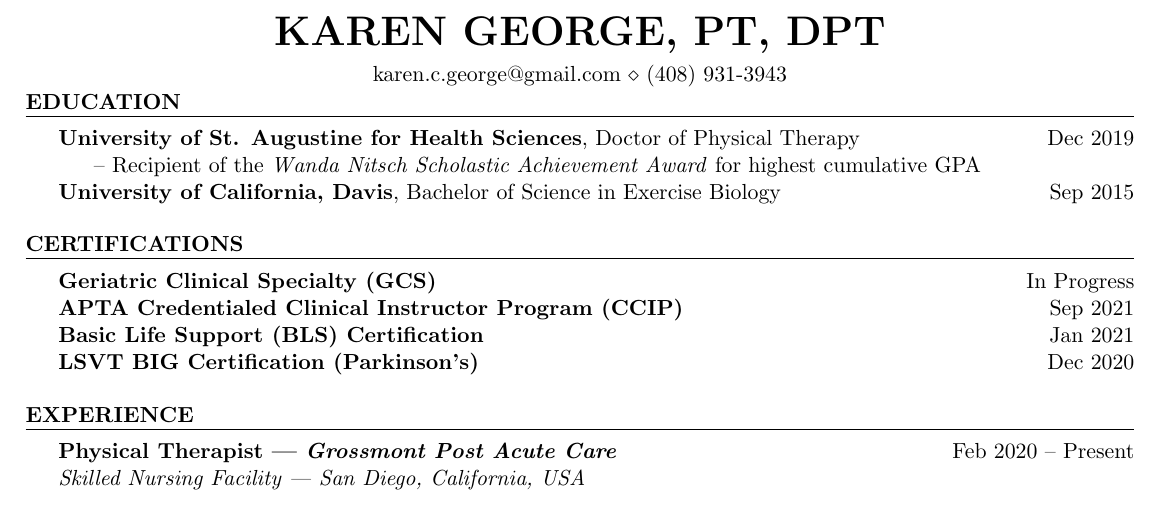
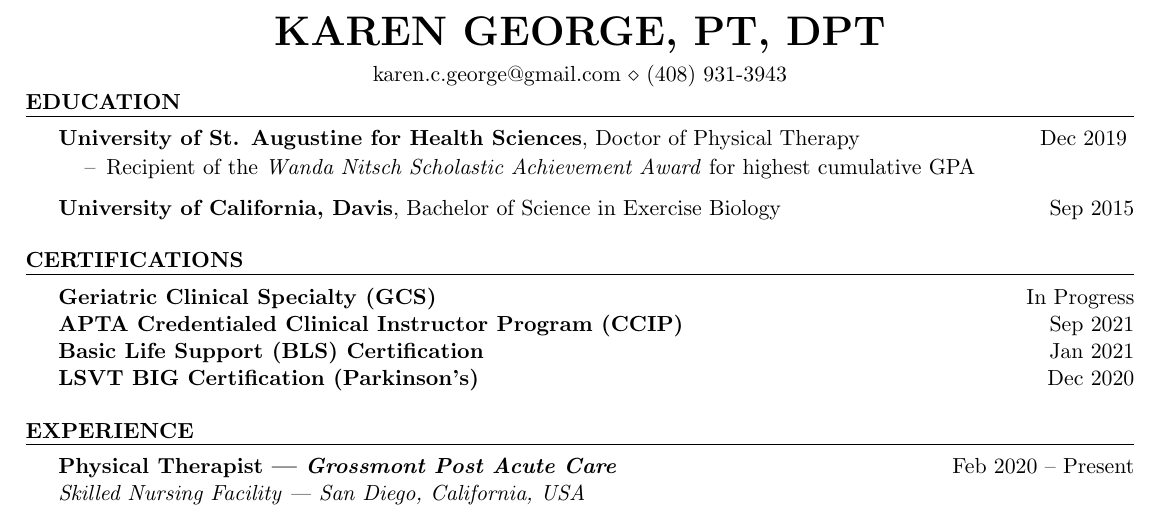
Before and after one commit to kc-george/Resume, a LaTeX CV (main.tex): part of the page, cut so that both start at the same text. Compiled offline with pdfLaTeX.

Commit message:
Changed award to itemized

```diff
--- a/main.tex
+++ b/main.tex
@@ -13,9 +13,9 @@
 %	EDUCATION
 \begin{rSection}{Education}
 \textbf{University of St. Augustine for Health Sciences}, Doctor of Physical Therapy \hfill {Dec 2019}
-\\
-\-\hspace{5mm} -- Recipient of the \textit{Wanda Nitsch Scholastic Achievement Award} for highest cumulative GPA
-\\
+\vspace*{-0.2cm}\begin{itemize}
+    \item[--] Recipient of the \textit{Wanda Nitsch Scholastic Achievement Award} for highest cumulative GPA
+\end{itemize}
 \textbf{University of California, Davis}, Bachelor of Science in Exercise Biology \hfill {Sep 2015}
 \end{rSection}
 
```
